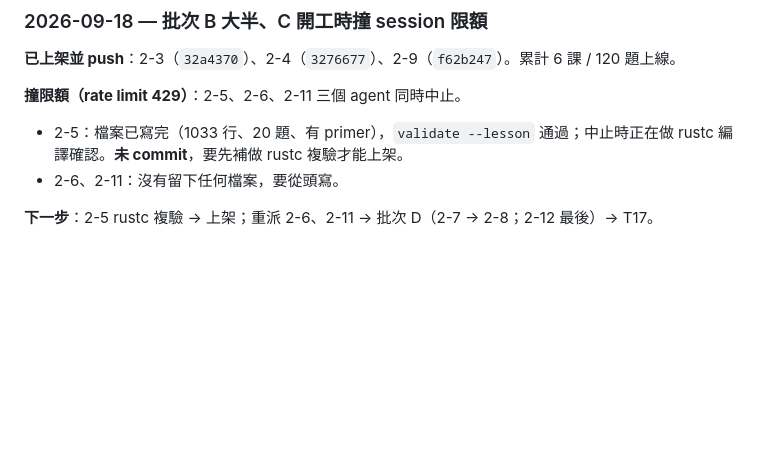
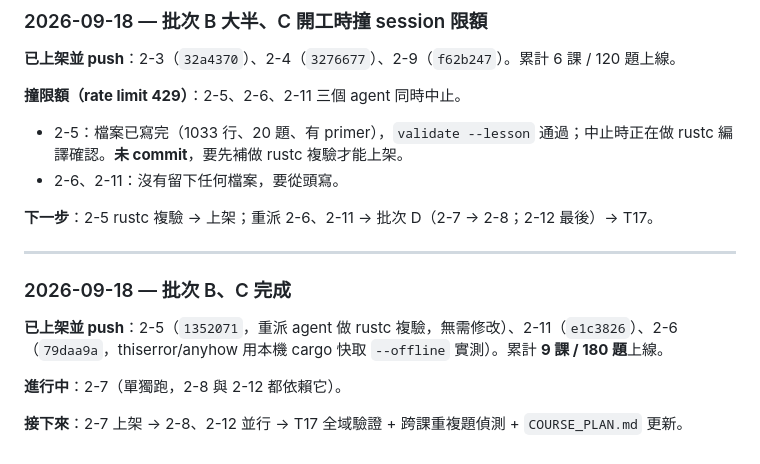
Before and after one commit to derek-hsieh-tw/rust-quiz, a Markdown page: ADVANCED_PROGRESS.md, the part around the change. Rendered like a GitHub page; blank space fills up the shorter version.

Commit message:
Log batches B and C in the advanced-course handoff
Co-Authored-By: Claude Opus 5 <noreply@anthropic.com>

```diff
--- a/ADVANCED_PROGRESS.md
+++ b/ADVANCED_PROGRESS.md
@@ -238,3 +238,13 @@ Session 額度開工時剩餘：約 14,996,000 / 15,000,000。
 - 2-6、2-11：沒有留下任何檔案，要從頭寫。
 
 **下一步**：2-5 rustc 複驗 → 上架；重派 2-6、2-11 → 批次 D（2-7 → 2-8；2-12 最後）→ T17。
+
+---
+
+### 2026-09-18 — 批次 B、C 完成
+
+**已上架並 push**：2-5（`1352071`，重派 agent 做 rustc 複驗，無需修改）、2-11（`e1c3826`）、2-6（`79daa9a`，thiserror/anyhow 用本機 cargo 快取 `--offline` 實測）。累計 **9 課 / 180 題**上線。
+
+**進行中**：2-7（單獨跑，2-8 與 2-12 都依賴它）。
+
+**接下來**：2-7 上架 → 2-8、2-12 並行 → T17 全域驗證 + 跨課重複題偵測 + `COURSE_PLAN.md` 更新。
```
